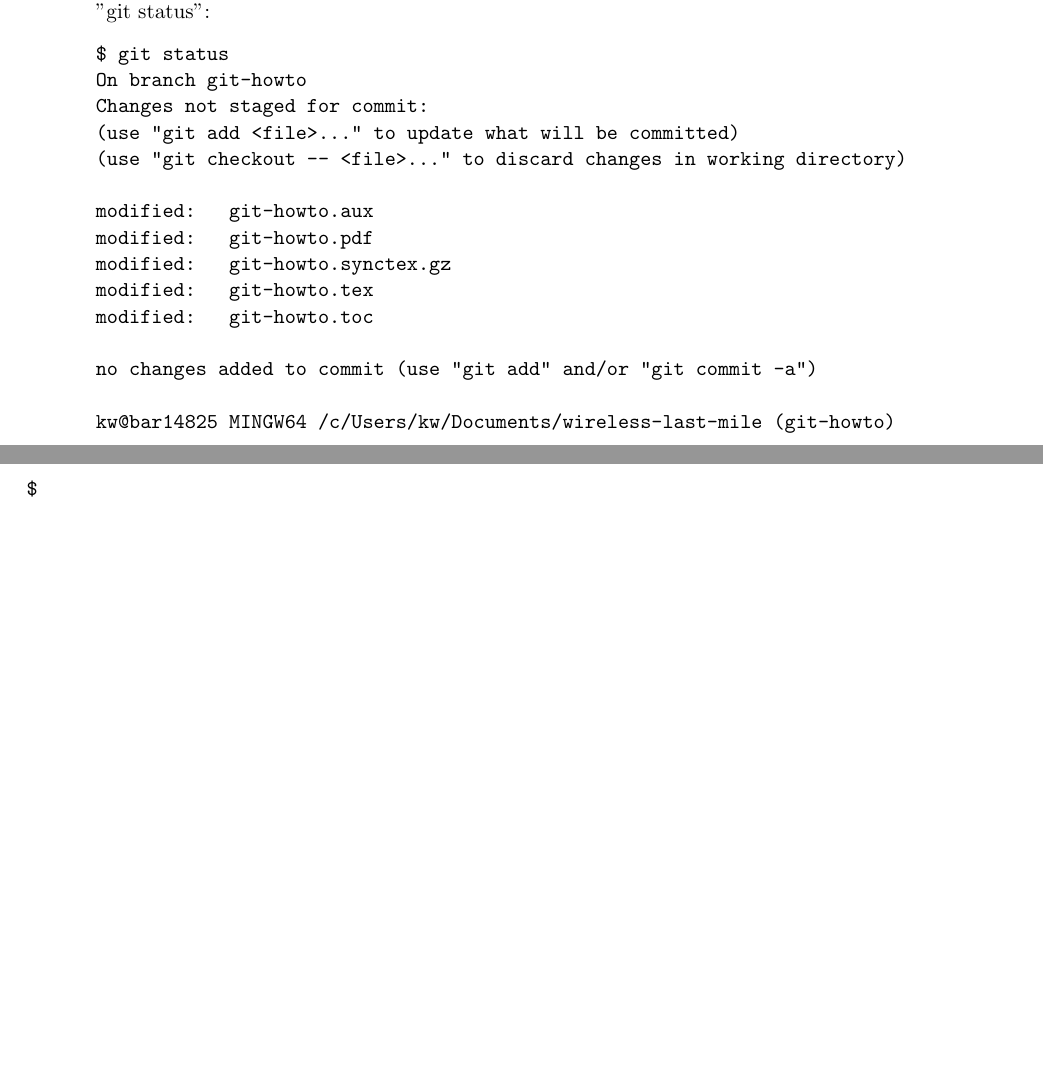
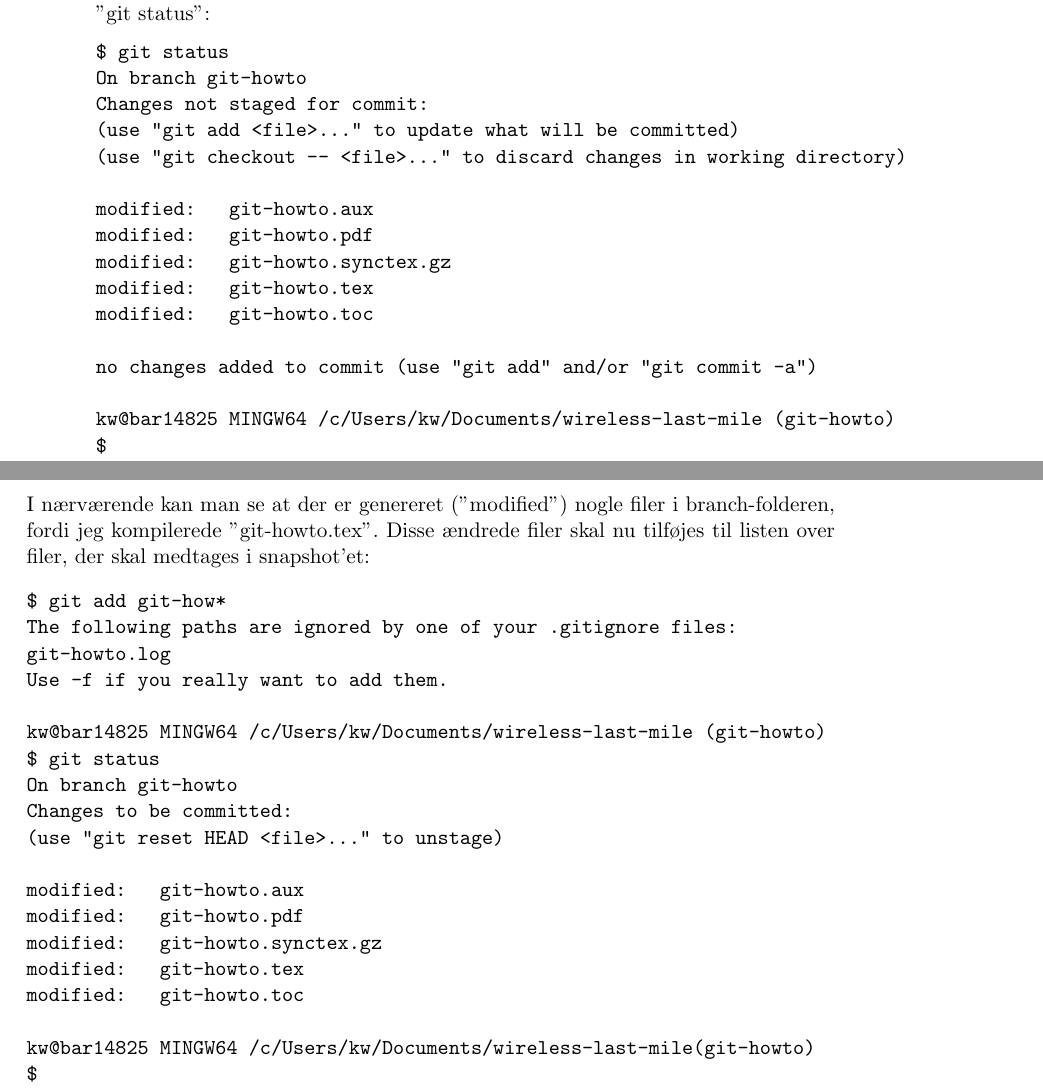
Before and after one commit to aqqalu/wireless-last-mile, a LaTeX document (git-howto.tex): two parts of pages 4 and 5 of 5, joined at a grey line, cut so that both start at the same text, the shorter picture padded with empty space. Compiled offline with pdfLaTeX.

Commit message:
gem howto igen

```diff
--- a/git-howto.tex
+++ b/git-howto.tex
@@ -116,7 +116,28 @@ no changes added to commit (use "git add" and/or "git commit -a")
 
 kw@bar14825 MINGW64 /c/Users/kw/Documents/wireless-last-mile (git-howto)
 $
+\end{verbatim}
+I nærværende kan man se at der er genereret ("modified") nogle filer i branch-folderen, fordi jeg kompilerede "git-howto.tex". Disse ændrede filer skal nu tilføjes til listen over filer, der skal medtages i snapshot'et:
+\begin{verbatim}
+$ git add git-how*
+The following paths are ignored by one of your .gitignore files:
+git-howto.log
+Use -f if you really want to add them.
 
+kw@bar14825 MINGW64 /c/Users/kw/Documents/wireless-last-mile (git-howto)
+$ git status
+On branch git-howto
+Changes to be committed:
+(use "git reset HEAD <file>..." to unstage)
+
+modified:   git-howto.aux
+modified:   git-howto.pdf
+modified:   git-howto.synctex.gz
+modified:   git-howto.tex
+modified:   git-howto.toc
+
+kw@bar14825 MINGW64 /c/Users/kw/Documents/wireless-last-mile(git-howto)
+$
 \end{verbatim}
 
 \end{document}
```
Also changed, not shown: git-howto.pdf, 1 other file.
